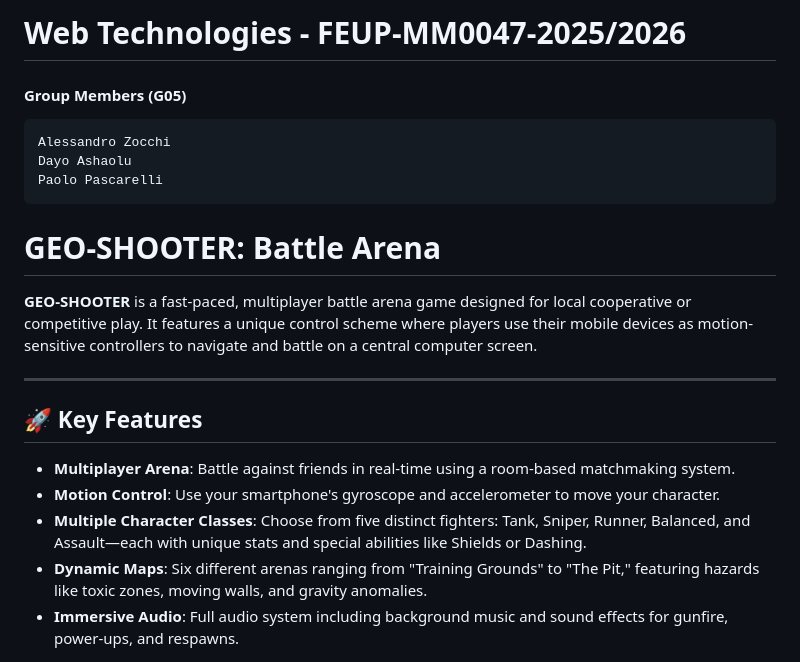
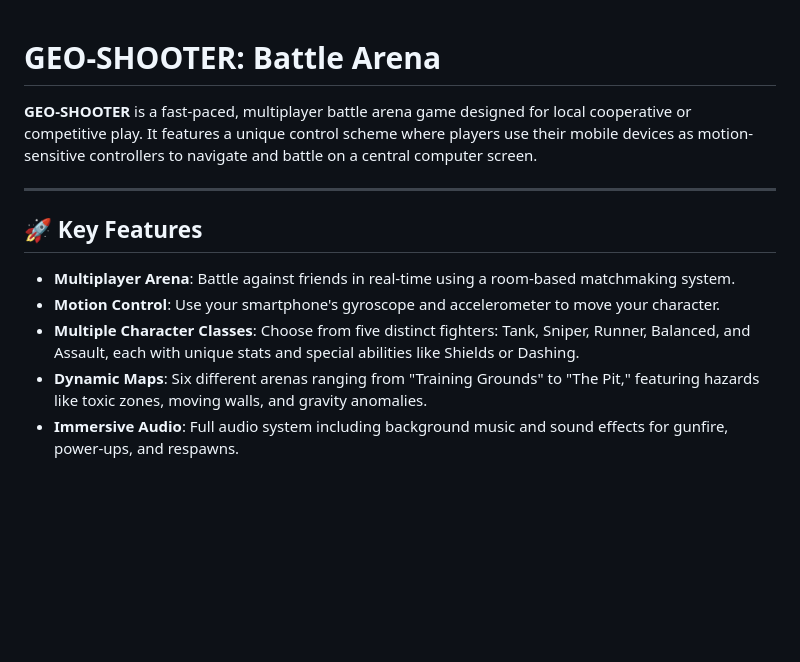
Before and after one commit to alezgit/GEO-SHOOTER, a Markdown page: readme.MD, the part around the change. Rendered like a GitHub page; blank space fills up the shorter version.

````diff
--- a/readme.MD
+++ b/readme.MD
@@ -1,13 +1,3 @@
-# Web Technologies - FEUP-MM0047-2025/2026
-
-#### Group Members (G05)
-
-```
-Alessandro Zocchi
-Dayo Ashaolu
-Paolo Pascarelli
-```
-
 # GEO-SHOOTER: Battle Arena
 
 **GEO-SHOOTER** is a fast-paced, multiplayer battle arena game designed for local cooperative or competitive play. It features a unique control scheme where players use their mobile devices as motion-sensitive controllers to navigate and battle on a central computer screen.
@@ -18,7 +8,7 @@ Paolo Pascarelli
 
 - **Multiplayer Arena**: Battle against friends in real-time using a room-based matchmaking system.
 - **Motion Control**: Use your smartphone's gyroscope and accelerometer to move your character.
-- **Multiple Character Classes**: Choose from five distinct fighters: Tank, Sniper, Runner, Balanced, and Assault—each with unique stats and special abilities like Shields or Dashing.
+- **Multiple Character Classes**: Choose from five distinct fighters: Tank, Sniper, Runner, Balanced, and Assault, each with unique stats and special abilities like Shields or Dashing.
 - **Dynamic Maps**: Six different arenas ranging from "Training Grounds" to "The Pit," featuring hazards like toxic zones, moving walls, and gravity anomalies.
 - **Immersive Audio**: Full audio system including background music and sound effects for gunfire, power-ups, and respawns.
 
````
